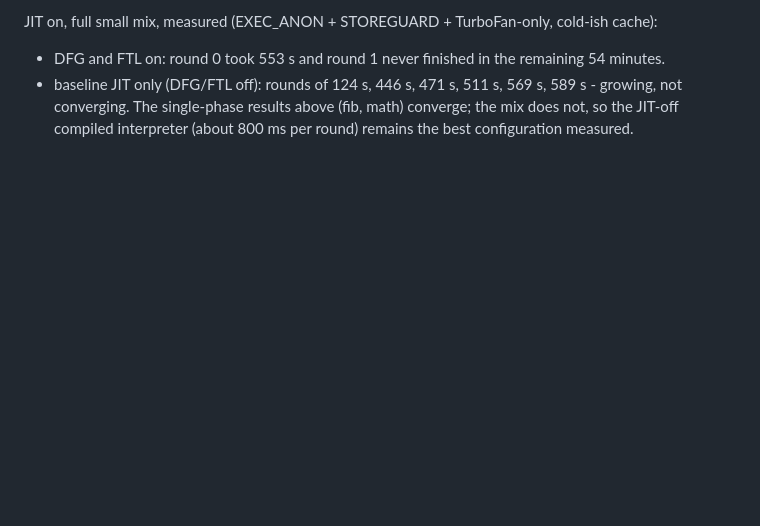
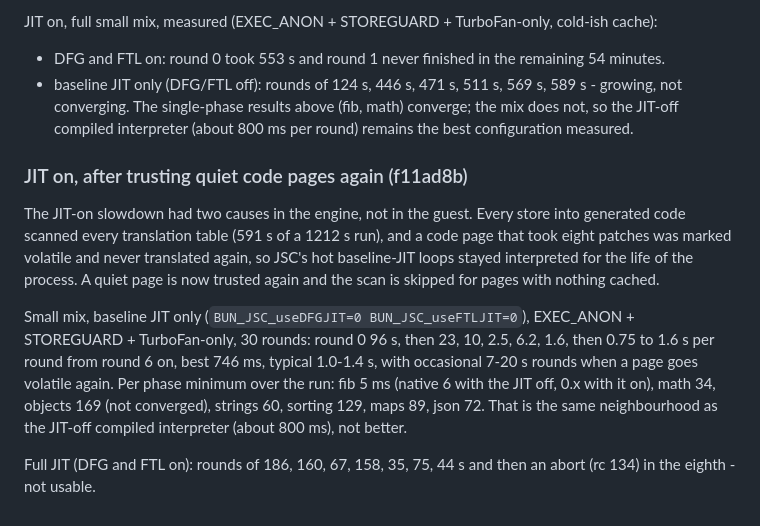
Before and after one commit to RohanAdwankar/oxwasm, a Markdown page: docs/performance.md, the part around the change. Drawn GitHub-style; blank space fills up the shorter version.

Commit message:
Record JIT-on measurements after the volatile-page fix

```diff
--- a/docs/performance.md
+++ b/docs/performance.md
@@ -829,3 +829,22 @@ JIT on, full small mix, measured (EXEC_ANON + STOREGUARD + TurboFan-only, cold-i
   not converging.
 The single-phase results above (fib, math) converge; the mix does not, so the JIT-off compiled
 interpreter (about 800 ms per round) remains the best configuration measured.
+
+### JIT on, after trusting quiet code pages again (f11ad8b)
+
+The JIT-on slowdown had two causes in the engine, not in the guest. Every store into generated
+code scanned every translation table (591 s of a 1212 s run), and a code page that took eight
+patches was marked volatile and never translated again, so JSC's hot baseline-JIT loops stayed
+interpreted for the life of the process. A quiet page is now trusted again and the scan is
+skipped for pages with nothing cached.
+
+Small mix, baseline JIT only (`BUN_JSC_useDFGJIT=0 BUN_JSC_useFTLJIT=0`), EXEC_ANON +
+STOREGUARD + TurboFan-only, 30 rounds: round 0 96 s, then 23, 10, 2.5, 6.2, 1.6, then 0.75 to
+1.6 s per round from round 6 on, best 746 ms, typical 1.0-1.4 s, with occasional 7-20 s rounds
+when a page goes volatile again. Per phase minimum over the run: fib 5 ms (native 6 with the
+JIT off, 0.x with it on), math 34, objects 169 (not converged), strings 60, sorting 129,
+maps 89, json 72. That is the same neighbourhood as the JIT-off compiled interpreter
+(about 800 ms), not better.
+
+Full JIT (DFG and FTL on): rounds of 186, 160, 67, 158, 35, 75, 44 s and then an abort (rc 134)
+in the eighth - not usable.
```
